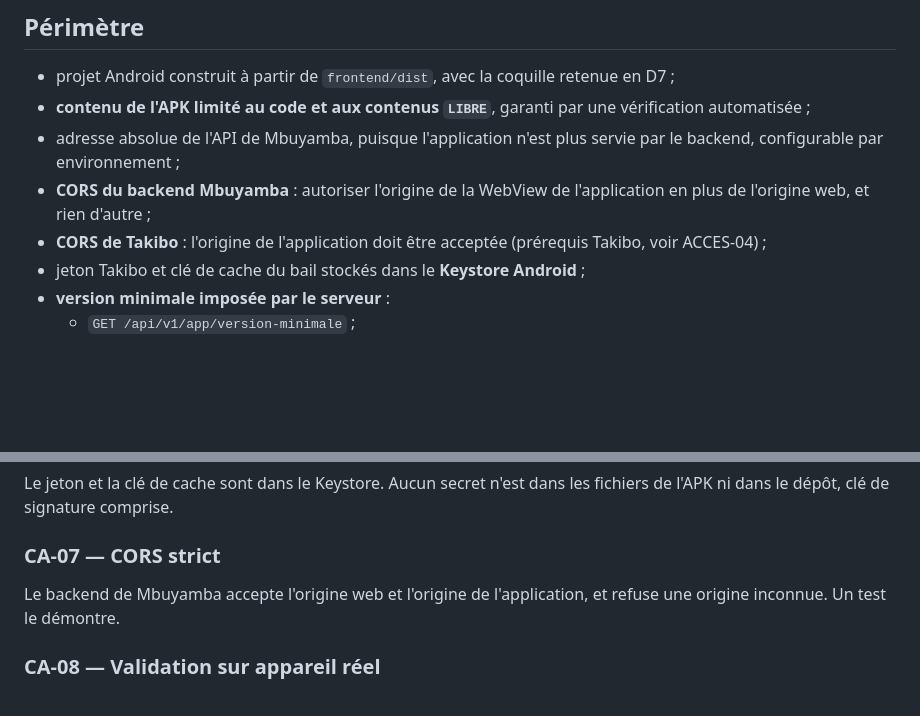
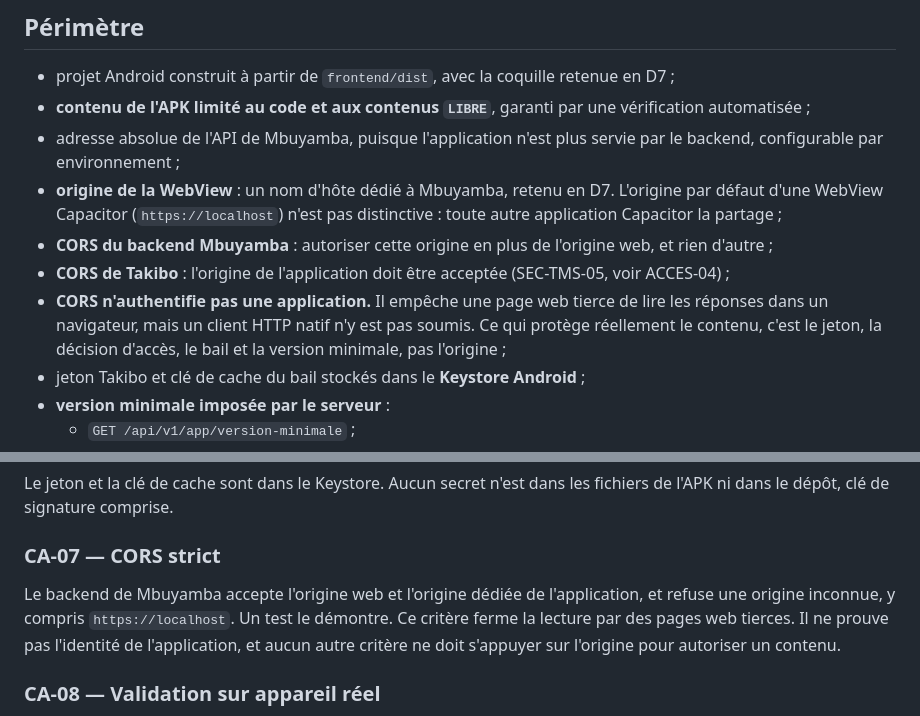
Before and after one commit to kadt2022/portail-math, a Markdown page: backlog-recits/ACCES-11-coquille-android.md, 2 parts joined by grey strips. Drawn GitHub-style; blank space fills up the shorter version.

```diff
--- a/backlog-recits/ACCES-11-coquille-android.md
+++ b/backlog-recits/ACCES-11-coquille-android.md
@@ -39,8 +39,10 @@ afin de ne jamais perdre le contrôle de ce qui a été installé.
 - projet Android construit à partir de `frontend/dist`, avec la coquille retenue en D7 ;
 - **contenu de l'APK limité au code et aux contenus `LIBRE`**, garanti par une vérification automatisée ;
 - adresse absolue de l'API de Mbuyamba, puisque l'application n'est plus servie par le backend, configurable par environnement ;
-- **CORS du backend Mbuyamba** : autoriser l'origine de la WebView de l'application en plus de l'origine web, et rien d'autre ;
-- **CORS de Takibo** : l'origine de l'application doit être acceptée (prérequis Takibo, voir ACCES-04) ;
+- **origine de la WebView** : un nom d'hôte dédié à Mbuyamba, retenu en D7. L'origine par défaut d'une WebView Capacitor (`https://localhost`) n'est pas distinctive : toute autre application Capacitor la partage ;
+- **CORS du backend Mbuyamba** : autoriser cette origine en plus de l'origine web, et rien d'autre ;
+- **CORS de Takibo** : l'origine de l'application doit être acceptée (SEC-TMS-05, voir ACCES-04) ;
+- **CORS n'authentifie pas une application.** Il empêche une page web tierce de lire les réponses dans un navigateur, mais un client HTTP natif n'y est pas soumis. Ce qui protège réellement le contenu, c'est le jeton, la décision d'accès, le bail et la version minimale, pas l'origine ;
 - jeton Takibo et clé de cache du bail stockés dans le **Keystore Android** ;
 - **version minimale imposée par le serveur** :
   - `GET /api/v1/app/version-minimale` ;
@@ -79,7 +81,7 @@ Le jeton et la clé de cache sont dans le Keystore. Aucun secret n'est dans les
 
 ### CA-07 — CORS strict
 
-Le backend de Mbuyamba accepte l'origine web et l'origine de l'application, et refuse une origine inconnue. Un test le démontre.
+Le backend de Mbuyamba accepte l'origine web et l'origine dédiée de l'application, et refuse une origine inconnue, y compris `https://localhost`. Un test le démontre. Ce critère ferme la lecture par des pages web tierces. Il ne prouve pas l'identité de l'application, et aucun autre critère ne doit s'appuyer sur l'origine pour autoriser un contenu.
 
 ### CA-08 — Validation sur appareil réel
 
```
Also changed, not shown: backlog-recits/ACCES-04-connecter-l-eleve.md (+1 -1 lines), backlog-recits/LOT-ACCES-web-android-sous-controle.md (+2 -2 lines).
